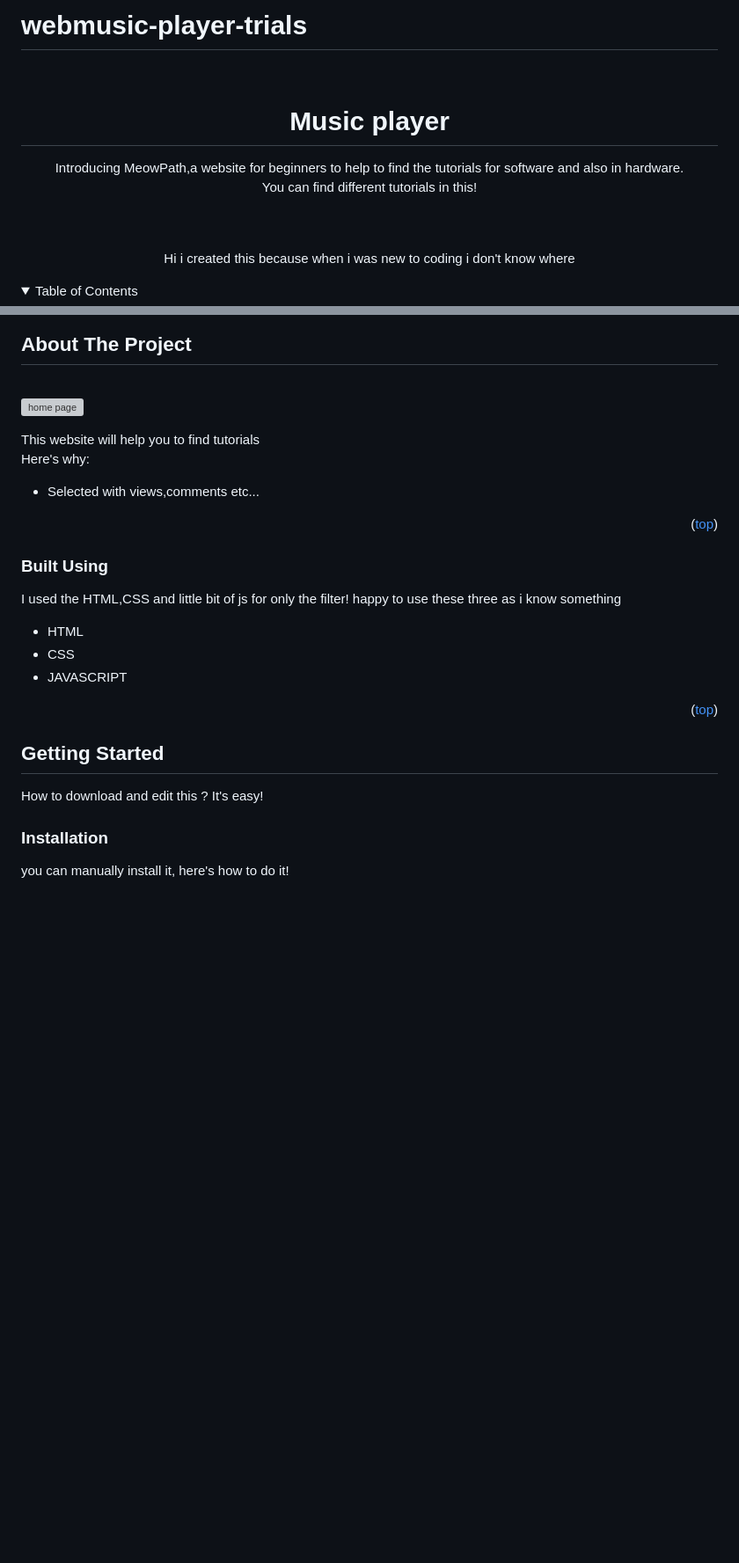
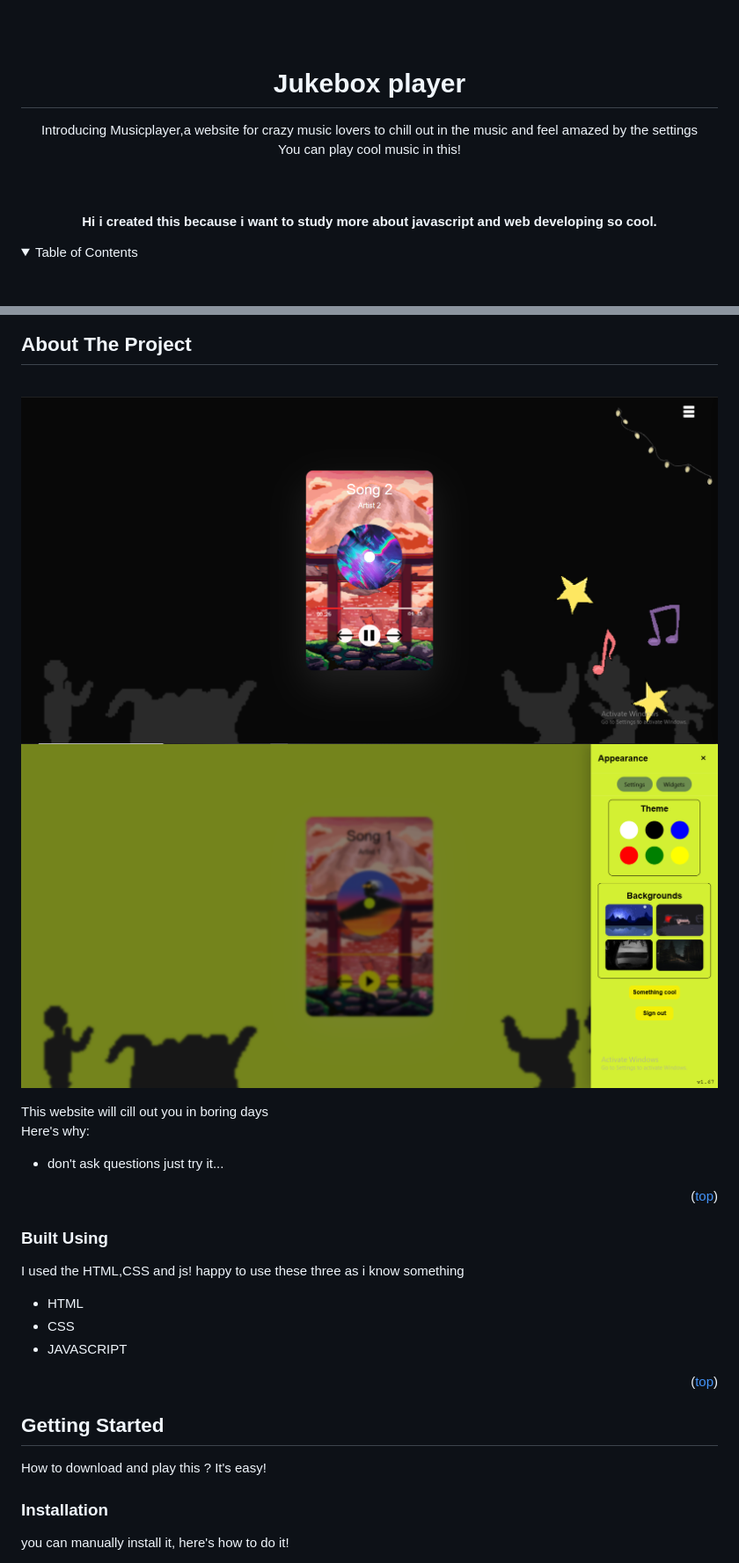
Before and after one commit to RaphelReji/webmusic-player-trials, a Markdown page: README.md, 2 parts joined by grey strips. Shown: that part at 88% size. GitHub-like rendering; pictures changed too: readme/home.png (added), readme/settings.png (added); folded sections open; blank space fills up the shorter version; grey boxes are pictures that could not be loaded.

```diff
--- a/README.md
+++ b/README.md
@@ -1,22 +1,20 @@
-# webmusic-player-trials
 
 <a id="readme-top"></a>
 
 <!-- HEADER -->
 <br />
 <div align="center">
-	<h1 align="center">Music player</h1>
+	<h1 align="center">Jukebox player</h1>
 	<p align="center">
-		Introducing MeowPath,a website for beginners to help to find the tutorials for software and also in hardware.
+		Introducing Musicplayer,a website for crazy music lovers to chill out in the music and feel amazed by the settings
 		<br />
-		You can find different tutorials in this!
-		<br />
+		You can play cool music in this!
 		<br />
 	</p>
     <br>
-    <p>
-    Hi i created this because when i was new to coding i  don't know where
-    </p>
+    <h4>
+    Hi i created this  because i want to study more about javascript and web developing so cool.
+    </h4>
 </div>
 
 <!-- CONTENTS -->
@@ -49,19 +47,20 @@
 ## About The Project
 <br />
 
-![home page](assets/images/home.png)
+![home page](readme/home.png)
+![home page](readme/settings.png)
 
 
-This website will help you to find tutorials
+This website will cill out you in boring days
 <br />
 Here's why:
-* Selected with views,comments etc...
+* don't ask questions just try it...
 
 
 <p align="right">(<a href="#readme-top">top</a>)</p>
 
 ### Built Using
-I used the HTML,CSS and little bit of js for only the filter! happy to use these three as i know something<br />
+I used the HTML,CSS and js! happy to use these three as i know something<br />
 * HTML
 * CSS
 * JAVASCRIPT
@@ -70,7 +69,7 @@ I used the HTML,CSS and little bit of js for only the filter! happy to use these
 
 <!-- GETTING STARTED -->
 ## Getting Started
-How to download and edit this ? It's easy!
+How to download and play this ? It's easy!
 
 ### Installation
  you can manually install it, here's how to do it!
```
Also changed, not shown: other parts of README.md (+2 -2 lines).
